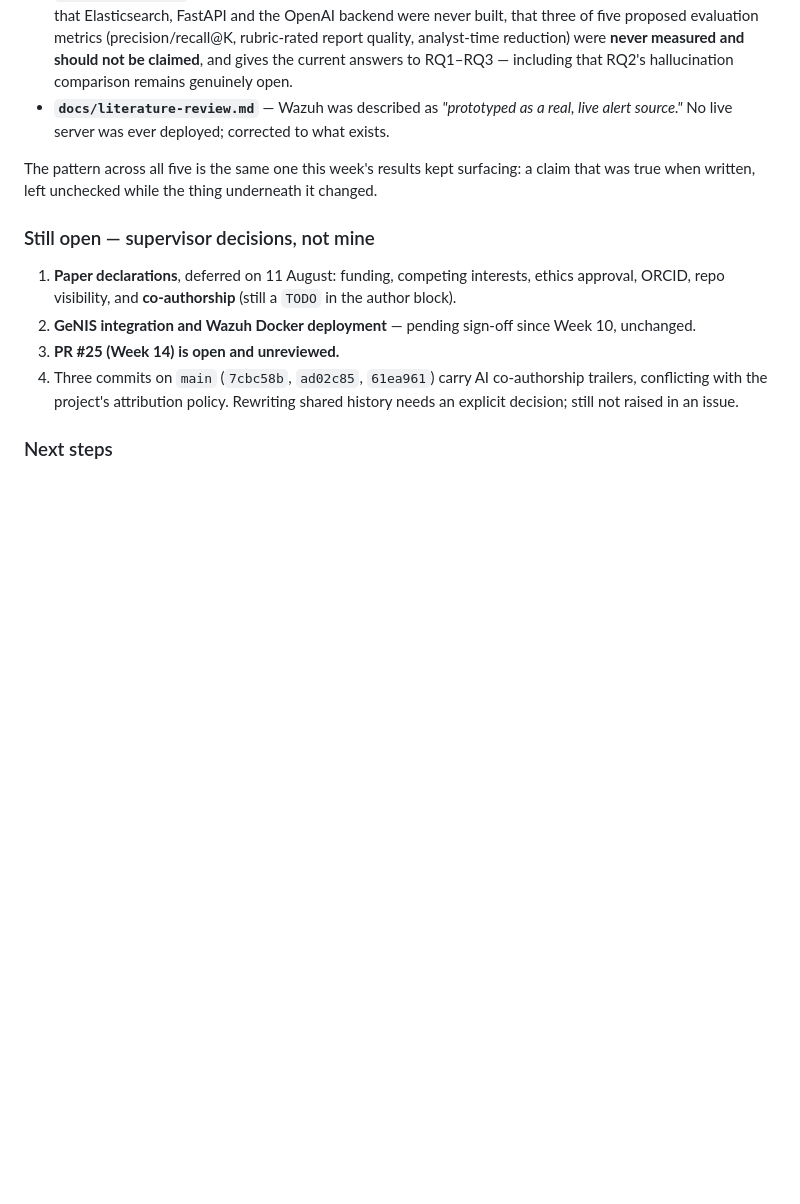
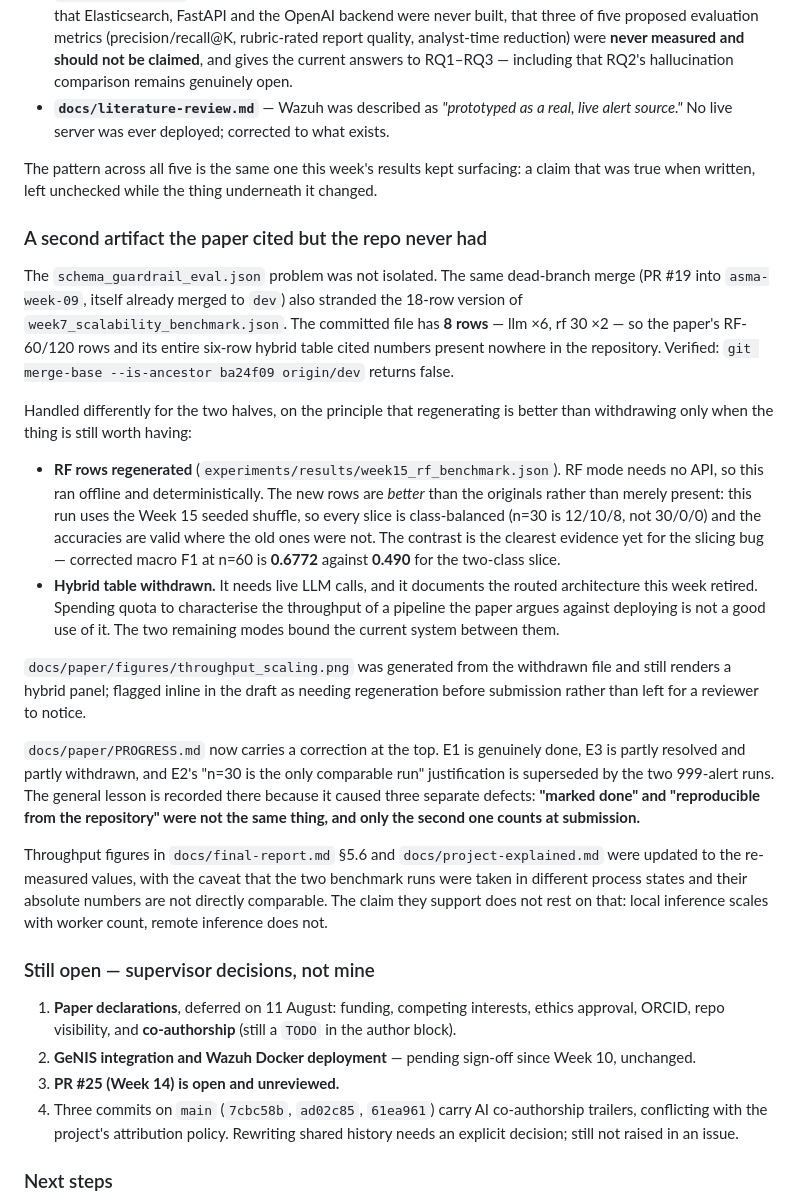
Before and after one commit to AI-Security-Internships-2026/02-soc-copilot-threat-analysis, a Markdown page: docs/weekly-progress.md, the part around the change. Drawn GitHub-style; blank space fills up the shorter version.

```diff
--- a/docs/weekly-progress.md
+++ b/docs/weekly-progress.md
@@ -1535,6 +1535,43 @@ Week 15's architecture change invalidated claims in several docs that were accur
 The pattern across all five is the same one this week's results kept surfacing: a claim that was
 true when written, left unchecked while the thing underneath it changed.
 
+### A second artifact the paper cited but the repo never had
+
+The `schema_guardrail_eval.json` problem was not isolated. The same dead-branch merge (PR #19 into
+`asma-week-09`, itself already merged to `dev`) also stranded the 18-row version of
+`week7_scalability_benchmark.json`. The committed file has **8 rows** — llm ×6, rf 30 ×2 — so the
+paper's RF-60/120 rows and its entire six-row hybrid table cited numbers present nowhere in the
+repository. Verified: `git merge-base --is-ancestor ba24f09 origin/dev` returns false.
+
+Handled differently for the two halves, on the principle that regenerating is better than
+withdrawing only when the thing is still worth having:
+
+- **RF rows regenerated** (`experiments/results/week15_rf_benchmark.json`). RF mode needs no API,
+  so this ran offline and deterministically. The new rows are *better* than the originals rather
+  than merely present: this run uses the Week 15 seeded shuffle, so every slice is class-balanced
+  (n=30 is 12/10/8, not 30/0/0) and the accuracies are valid where the old ones were not. The
+  contrast is the clearest evidence yet for the slicing bug — corrected macro F1 at n=60 is
+  **0.6772** against **0.490** for the two-class slice.
+- **Hybrid table withdrawn.** It needs live LLM calls, and it documents the routed architecture
+  this week retired. Spending quota to characterise the throughput of a pipeline the paper argues
+  against deploying is not a good use of it. The two remaining modes bound the current system
+  between them.
+
+`docs/paper/figures/throughput_scaling.png` was generated from the withdrawn file and still renders
+a hybrid panel; flagged inline in the draft as needing regeneration before submission rather than
+left for a reviewer to notice.
+
+`docs/paper/PROGRESS.md` now carries a correction at the top. E1 is genuinely done, E3 is partly
+resolved and partly withdrawn, and E2's "n=30 is the only comparable run" justification is
+superseded by the two 999-alert runs. The general lesson is recorded there because it caused three
+separate defects: **"marked done" and "reproducible from the repository" were not the same thing,
+and only the second one counts at submission.**
+
+Throughput figures in `docs/final-report.md` §5.6 and `docs/project-explained.md` were updated to
+the re-measured values, with the caveat that the two benchmark runs were taken in different process
+states and their absolute numbers are not directly comparable. The claim they support does not rest
+on that: local inference scales with worker count, remote inference does not.
+
 ### Still open — supervisor decisions, not mine
 
 1. **Paper declarations**, deferred on 11 August: funding, competing interests, ethics approval,
```
Also changed, not shown: docs/final-report.md (+17 -7 lines), docs/project-explained.md (+7 -3 lines).
